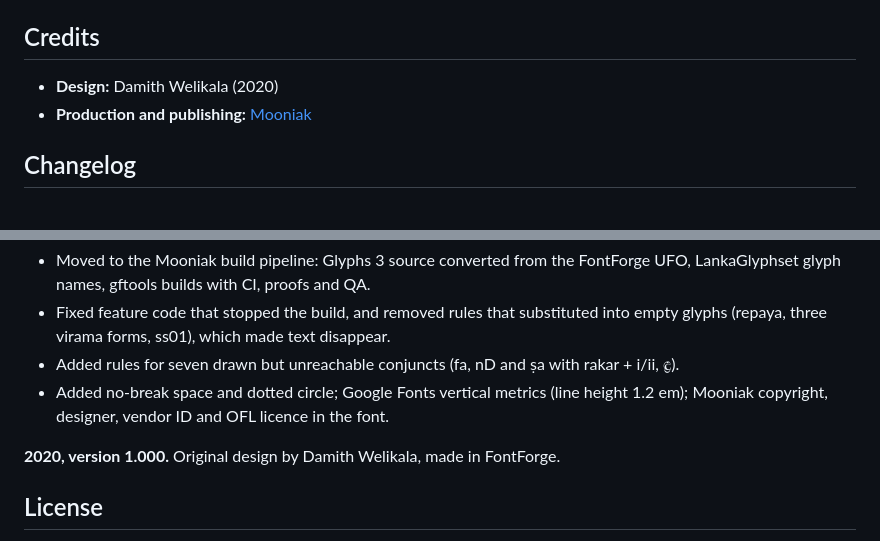
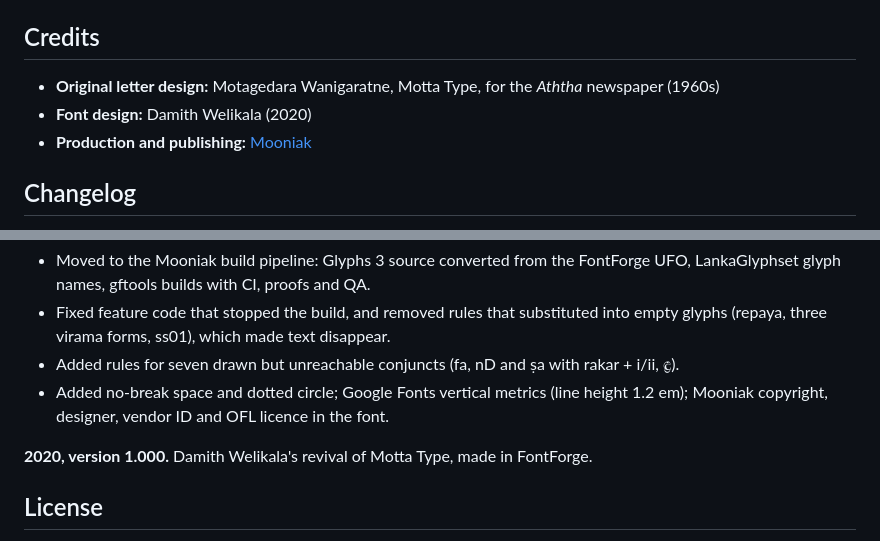
Before and after one commit to mooniak/motta-type-one-font, a Markdown page: README.md, 2 parts joined by grey strips. Rendered like a GitHub page.

```diff
--- a/README.md
+++ b/README.md
@@ -188,7 +211,8 @@ against `dev`, make changes in `sources/MottaTypeOne.glyphspackage` with Glyphs
 
 ## Credits
 
-- **Design:** Damith Welikala (2020)
+- **Original letter design:** Motagedara Wanigaratne, Motta Type, for the *Aththa* newspaper (1960s)
+- **Font design:** Damith Welikala (2020)
 - **Production and publishing:** [Mooniak](https://mooniak.com/)
 
 ## Changelog
@@ -203,7 +227,7 @@ against `dev`, make changes in `sources/MottaTypeOne.glyphspackage` with Glyphs
 - Added no-break space and dotted circle; Google Fonts vertical metrics (line height 1.2 em);
   Mooniak copyright, designer, vendor ID and OFL licence in the font.
 
-**2020, version 1.000.** Original design by Damith Welikala, made in FontForge.
+**2020, version 1.000.** Damith Welikala's revival of Motta Type, made in FontForge.
 
 ## License
 
```
Also changed, not shown: other parts of README.md (+30 -7 lines), README.si.md (added, +22 -0 lines), documentation/image1.png, 4 other files.
